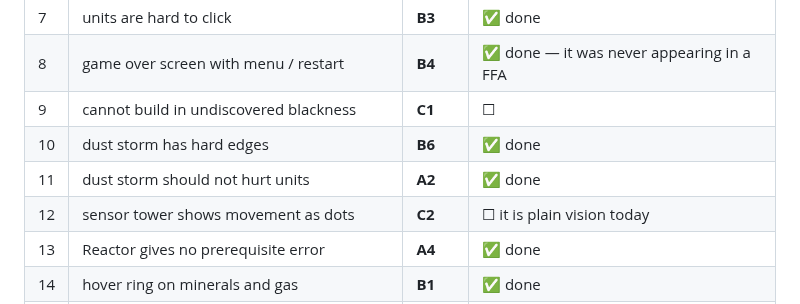
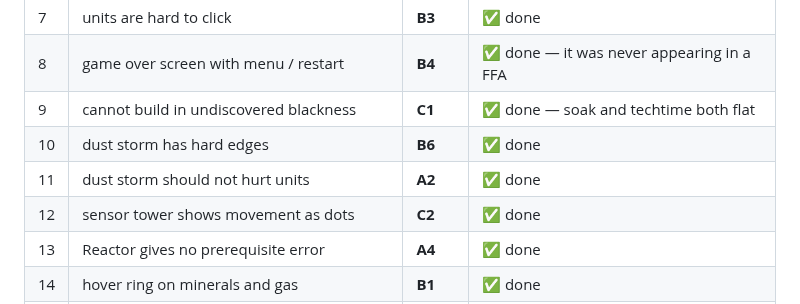
Before and after one commit to Zacsluss/Outerworld-War, a Markdown page: FIXLIST-M14.md, the part around one of its changes. GitHub-like rendering.

```diff
--- a/FIXLIST-M14.md
+++ b/FIXLIST-M14.md
@@ -48,10 +48,10 @@ done as one. **Every reported number appears in this table exactly once.**
 | 6 | AI raids expansions, never pushes the main | **D1** | ☐ retreat exists; targeting is the fault |
 | 7 | units are hard to click | **B3** | ✅ done |
 | 8 | game over screen with menu / restart | **B4** | ✅ done — it was never appearing in a FFA |
-| 9 | cannot build in undiscovered blackness | **C1** | ☐ |
+| 9 | cannot build in undiscovered blackness | **C1** | ✅ done — soak and techtime both flat |
 | 10 | dust storm has hard edges | **B6** | ✅ done |
 | 11 | dust storm should not hurt units | **A2** | ✅ done |
-| 12 | sensor tower shows movement as dots | **C2** | ☐ it is plain vision today |
+| 12 | sensor tower shows movement as dots | **C2** | ✅ done |
 | 13 | Reactor gives no prerequisite error | **A4** | ✅ done |
 | 14 | hover ring on minerals and gas | **B1** | ✅ done |
 | 15 | Starport shows add-on tech, dead page button | **B5** | ✅ done — one cause |
```
Also changed, not shown: other parts of FIXLIST-M14.md (+2 -2 lines).
